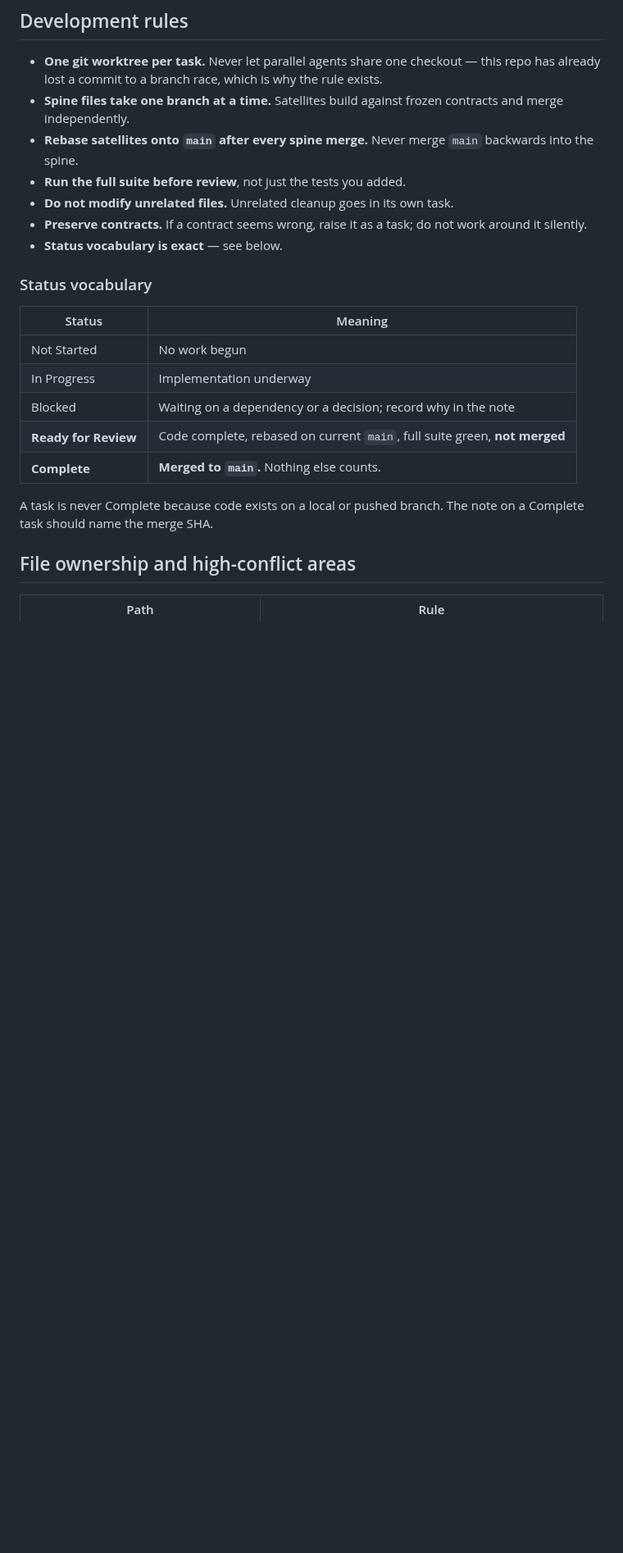
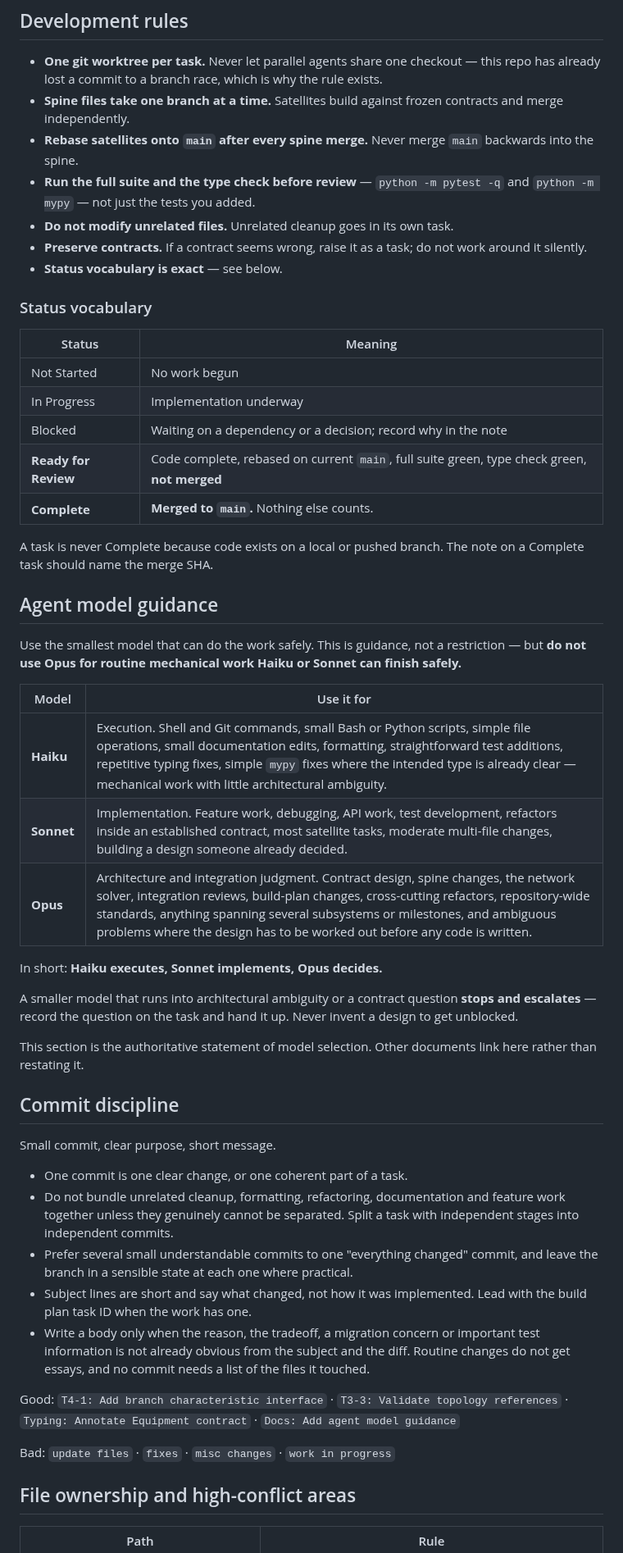
Before and after one commit to gareytwin1/plant-simulator, a Markdown page: CLAUDE.md, the part around one of its changes. Shown at 82% size. Rendered like a GitHub page; blank space fills up the shorter version.

```diff
--- a/CLAUDE.md
+++ b/CLAUDE.md
@@ -168,7 +169,8 @@ controllers, alarms, envelopes, or scoring already exist.**
   contracts and merge independently.
 - **Rebase satellites onto `main` after every spine merge.** Never merge `main`
   backwards into the spine.
-- **Run the full suite before review**, not just the tests you added.
+- **Run the full suite and the type check before review** — `python -m pytest -q`
+  and `python -m mypy` — not just the tests you added.
 - **Do not modify unrelated files.** Unrelated cleanup goes in its own task.
 - **Preserve contracts.** If a contract seems wrong, raise it as a task; do not
   work around it silently.
@@ -181,11 +183,55 @@ controllers, alarms, envelopes, or scoring already exist.**
 | Not Started | No work begun |
 | In Progress | Implementation underway |
 | Blocked | Waiting on a dependency or a decision; record why in the note |
-| **Ready for Review** | Code complete, rebased on current `main`, full suite green, **not merged** |
+| **Ready for Review** | Code complete, rebased on current `main`, full suite green, type check green, **not merged** |
 | **Complete** | **Merged to `main`.** Nothing else counts. |
 
 A task is never Complete because code exists on a local or pushed branch. The
 note on a Complete task should name the merge SHA.
+
+## Agent model guidance
+
+Use the smallest model that can do the work safely. This is guidance, not a
+restriction — but **do not use Opus for routine mechanical work Haiku or Sonnet
+can finish safely.**
+
+| Model | Use it for |
+|---|---|
+| **Haiku** | Execution. Shell and Git commands, small Bash or Python scripts, simple file operations, small documentation edits, formatting, straightforward test additions, repetitive typing fixes, simple `mypy` fixes where the intended type is already clear — mechanical work with little architectural ambiguity. |
+| **Sonnet** | Implementation. Feature work, debugging, API work, test development, refactors inside an established contract, most satellite tasks, moderate multi-file changes, building a design someone already decided. |
+| **Opus** | Architecture and integration judgment. Contract design, spine changes, the network solver, integration reviews, build-plan changes, cross-cutting refactors, repository-wide standards, anything spanning several subsystems or milestones, and ambiguous problems where the design has to be worked out before any code is written. |
+
+In short: **Haiku executes, Sonnet implements, Opus decides.**
+
+A smaller model that runs into architectural ambiguity or a contract question
+**stops and escalates** — record the question on the task and hand it up. Never
+invent a design to get unblocked.
+
+This section is the authoritative statement of model selection. Other documents
+link here rather than restating it.
+
+## Commit discipline
+
+Small commit, clear purpose, short message.
+
+- One commit is one clear change, or one coherent part of a task.
+- Do not bundle unrelated cleanup, formatting, refactoring, documentation and
+  feature work together unless they genuinely cannot be separated. Split a task
+  with independent stages into independent commits.
+- Prefer several small understandable commits to one "everything changed"
+  commit, and leave the branch in a sensible state at each one where practical.
+- Subject lines are short and say what changed, not how it was implemented.
+  Lead with the build plan task ID when the work has one.
+- Write a body only when the reason, the tradeoff, a migration concern or
+  important test information is not already obvious from the subject and the
+  diff. Routine changes do not get essays, and no commit needs a list of the
+  files it touched.
+
+Good: `T4-1: Add branch characteristic interface` ·
+`T3-3: Validate topology references` · `Typing: Annotate Equipment contract` ·
+`Docs: Add agent model guidance`
+
+Bad: `update files` · `fixes` · `misc changes` · `work in progress`
 
 ## File ownership and high-conflict areas
 
```
Also changed, not shown: other parts of CLAUDE.md (+41 -5 lines), DEVELOPMENT.md (+29 -11 lines), README.md (+1 -0 lines).
